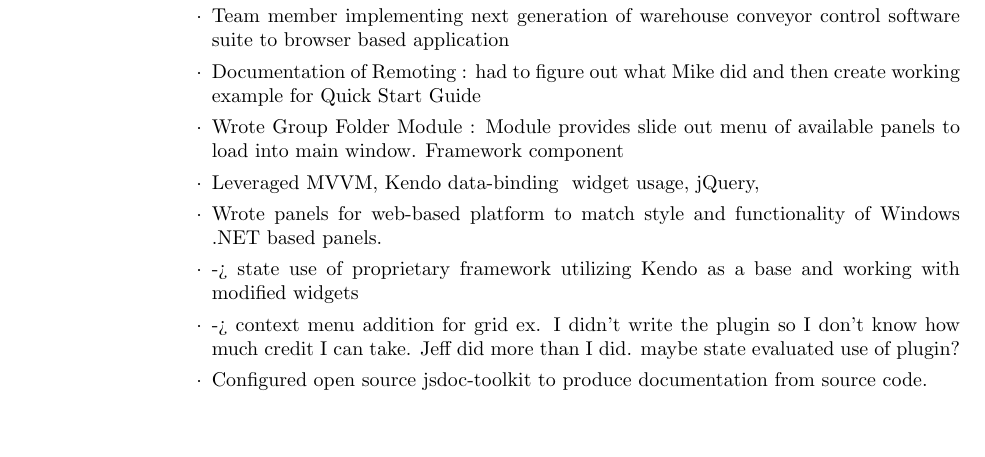
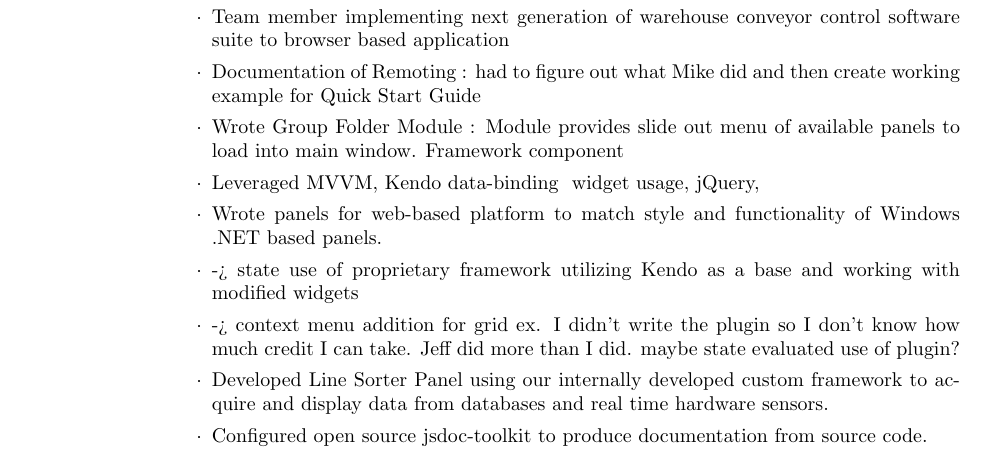
Before and after one commit to nickklosterman/JobHunt, a LaTeX CV (Resume2011/ResumeNAKskillsprojectstop.tex, which reads Resume2011/WorkExperience.tex): part of page 2 of 3, cut so that both start at the same text, the shorter picture padded with empty space. Compiled offline with pdfLaTeX.

Commit message:
added work on line sorter panel

```diff
--- a/Resume2011/WorkExperience.tex
+++ b/Resume2011/WorkExperience.tex
@@ -18,6 +18,7 @@
 \item Wrote panels for web-based platform to match style and functionality of Windows .NET based panels.
 \item -> state use of proprietary framework utilizing Kendo as a base and working with modified widgets
 \item -> context menu addition for grid ex. I didn't write the plugin so I don't know how much credit I can take. Jeff did more than I did. maybe state evaluated use of plugin?
+\item Developed Line Sorter Panel using our internally developed custom framework to acquire and display data from databases and real time hardware sensors.
 %\item visual studio templates
 \item Configured open source jsdoc-toolkit to produce documentation from source code.
 \item Modified C# source code preprocessor to work with jsdoc-toolkit
```
